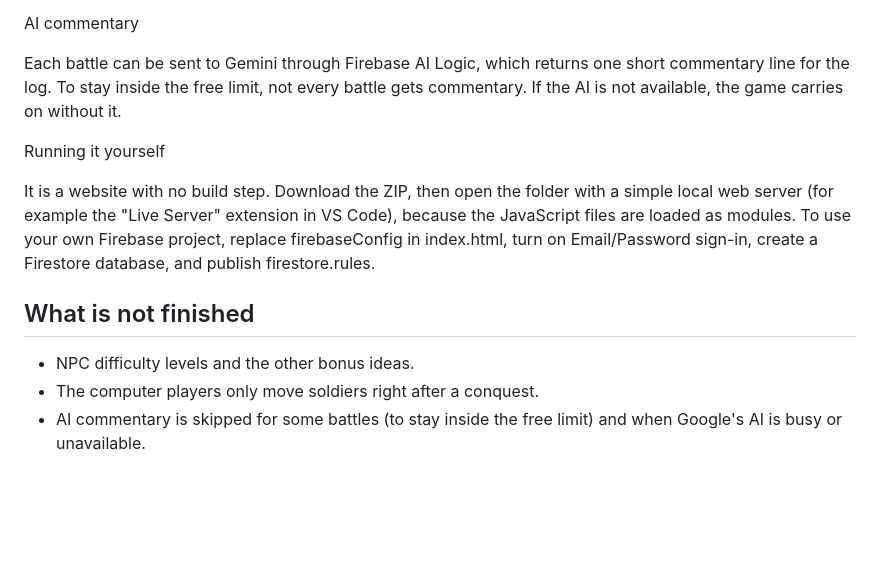
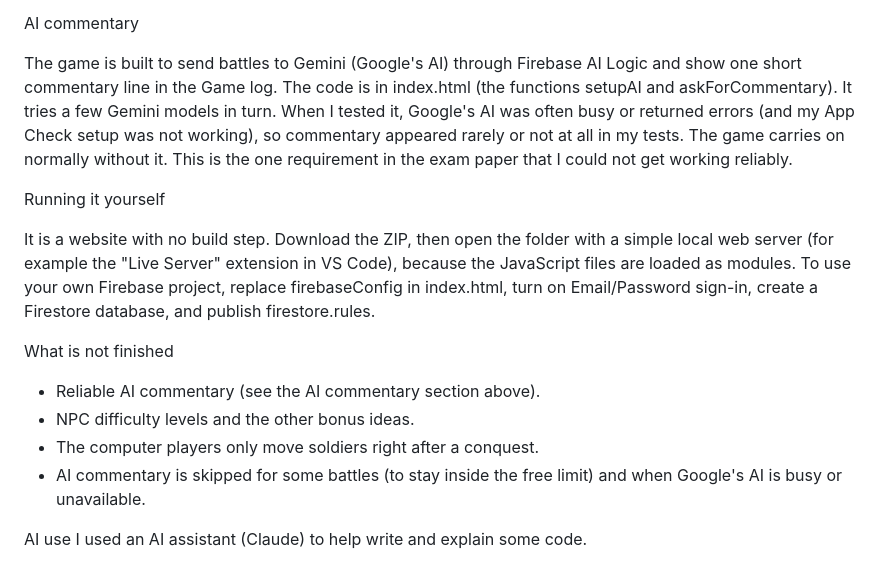
Before and after one commit to Asi-codes/Geopolitics--game, a Markdown page: README.md, the part around the change. Drawn GitHub-style; blank space fills up the shorter version.

Commit message:
Revise AI commentary details in README
Updated the AI commentary section to clarify the integration with Google's Gemini AI and its reliability issues. Added a note about using an AI assistant for code assistance.

```diff
--- a/README.md
+++ b/README.md
@@ -62,14 +62,18 @@ How the computer players decide
 
 AI commentary
 
-Each battle can be sent to Gemini through Firebase AI Logic, which returns one short commentary line for the log. To stay inside the free limit, not every battle gets commentary. If the AI is not available, the game carries on without it.
+The game is built to send battles to Gemini (Google's AI) through Firebase AI Logic and show one short commentary line in the Game log. The code is in index.html (the functions setupAI and askForCommentary). It tries a few Gemini models in turn. When I tested it, Google's AI was often busy or returned errors (and my App Check setup was not working), so commentary appeared rarely or not at all in my tests. The game carries on normally without it. This is the one requirement in the exam paper that I could not get working reliably.
 
 
  Running it yourself
 
 It is a website with no build step. Download the ZIP, then open the folder with a simple local web server (for example the "Live Server" extension in VS Code), because the JavaScript files are loaded as modules. To use your own Firebase project, replace firebaseConfig in index.html, turn on Email/Password sign-in, create a Firestore database, and publish firestore.rules.
 
-## What is not finished
+What is not finished
+- Reliable AI commentary (see the AI commentary section above).
 - NPC difficulty levels and the other bonus ideas.
 - The computer players only move soldiers right after a conquest.
 - AI commentary is skipped for some battles (to stay inside the free limit) and when Google's AI is busy or unavailable.
+
+AI use
+I used an AI assistant (Claude) to help write and explain some code.
```
